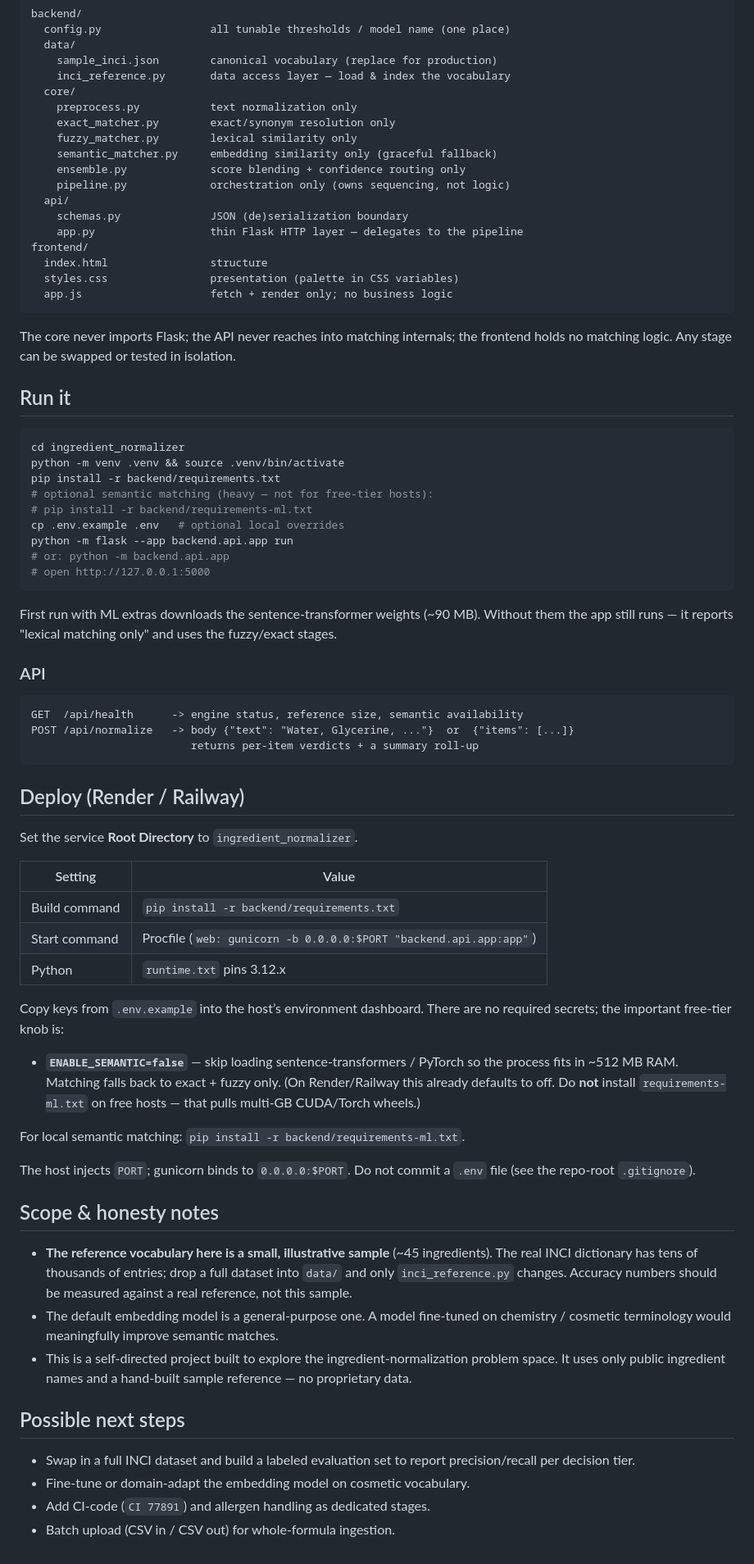
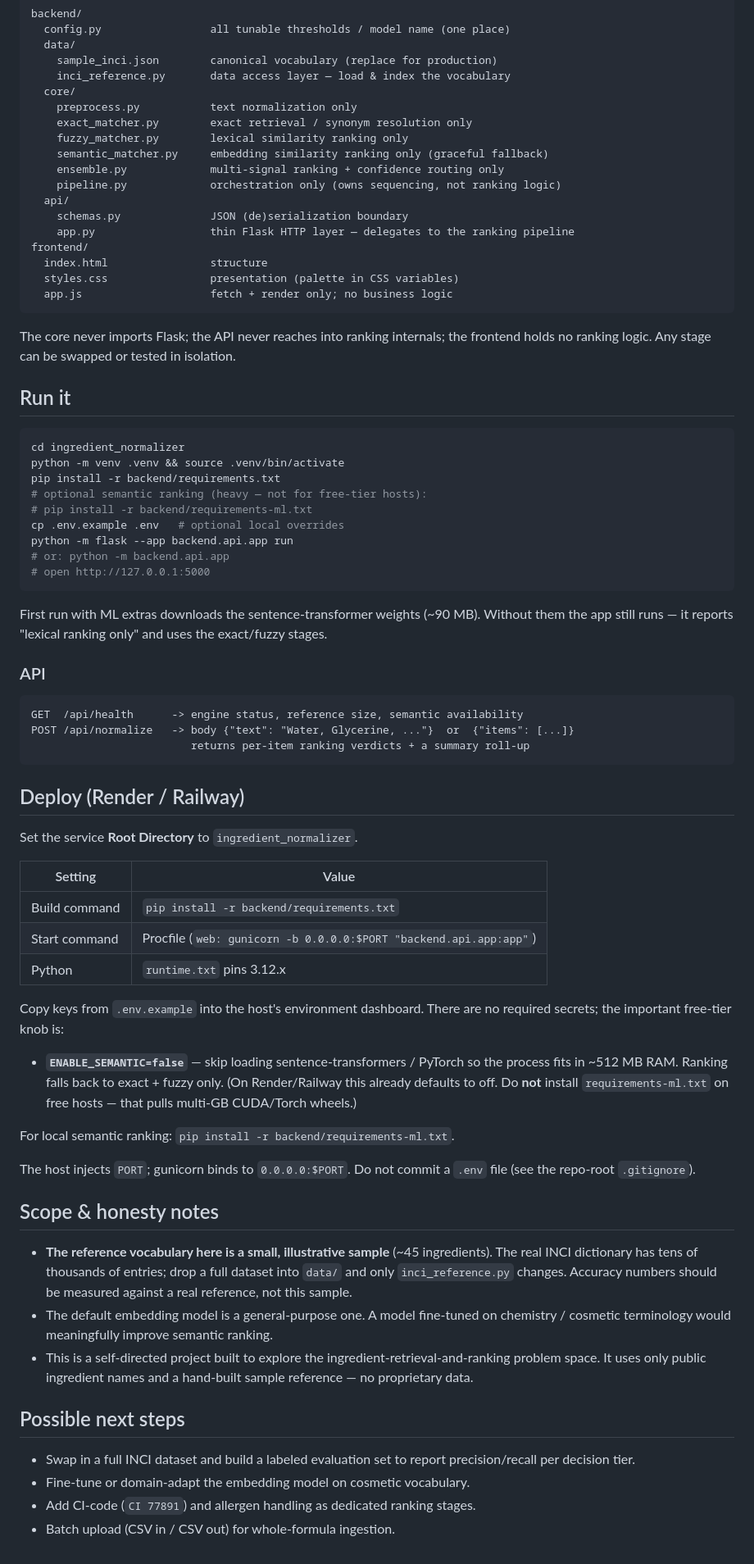
Before and after one commit to kkaushik03/Inclarity, a Markdown page: README.md, the part around one of its changes. Shown at 82% size. GitHub-like rendering.

````diff
--- a/README.md
+++ b/README.md
@@ -58,22 +58,22 @@ backend/
     inci_reference.py       data access layer — load & index the vocabulary
   core/
     preprocess.py           text normalization only
-    exact_matcher.py        exact/synonym resolution only
-    fuzzy_matcher.py        lexical similarity only
-    semantic_matcher.py     embedding similarity only (graceful fallback)
-    ensemble.py             score blending + confidence routing only
-    pipeline.py             orchestration only (owns sequencing, not logic)
+    exact_matcher.py        exact retrieval / synonym resolution only
+    fuzzy_matcher.py        lexical similarity ranking only
+    semantic_matcher.py     embedding similarity ranking only (graceful fallback)
+    ensemble.py             multi-signal ranking + confidence routing only
+    pipeline.py             orchestration only (owns sequencing, not ranking logic)
   api/
     schemas.py              JSON (de)serialization boundary
-    app.py                  thin Flask HTTP layer — delegates to the pipeline
+    app.py                  thin Flask HTTP layer — delegates to the ranking pipeline
 frontend/
   index.html                structure
   styles.css                presentation (palette in CSS variables)
   app.js                    fetch + render only; no business logic
 ```
 
-The core never imports Flask; the API never reaches into matching internals;
-the frontend holds no matching logic. Any stage can be swapped or tested in
+The core never imports Flask; the API never reaches into ranking internals;
+the frontend holds no ranking logic. Any stage can be swapped or tested in
 isolation.
 
 ## Run it
@@ -82,7 +82,7 @@ isolation.
 cd ingredient_normalizer
 python -m venv .venv && source .venv/bin/activate
 pip install -r backend/requirements.txt
-# optional semantic matching (heavy — not for free-tier hosts):
+# optional semantic ranking (heavy — not for free-tier hosts):
 # pip install -r backend/requirements-ml.txt
 cp .env.example .env   # optional local overrides
 python -m flask --app backend.api.app run
@@ -91,15 +91,15 @@ python -m flask --app backend.api.app run
 ```
 
 First run with ML extras downloads the sentence-transformer weights (~90 MB).
-Without them the app still runs — it reports "lexical matching only" and uses the
-fuzzy/exact stages.
+Without them the app still runs — it reports "lexical ranking only" and uses the
+exact/fuzzy stages.
 
 ### API
 
 ```
 GET  /api/health      -> engine status, reference size, semantic availability
 POST /api/normalize   -> body {"text": "Water, Glycerine, ..."}  or  {"items": [...]}
-                         returns per-item verdicts + a summary roll-up
+                         returns per-item ranking verdicts + a summary roll-up
 ```
 
 ## Deploy (Render / Railway)
@@ -107,20 +107,20 @@ POST /api/normalize   -> body {"text": "Water, Glycerine, ..."}  or  {"items": [
 Set the service **Root Directory** to `ingredient_normalizer`.
 
 | Setting | Value |
-|---------|--------|
+|---------|-------|
 | Build command | `pip install -r backend/requirements.txt` |
 | Start command | Procfile (`web: gunicorn -b 0.0.0.0:$PORT "backend.api.app:app"`) |
 | Python | `runtime.txt` pins 3.12.x |
 
-Copy keys from `.env.example` into the host’s environment dashboard. There are no
+Copy keys from `.env.example` into the host's environment dashboard. There are no
 required secrets; the important free-tier knob is:
 
 - **`ENABLE_SEMANTIC=false`** — skip loading sentence-transformers / PyTorch so the
-  process fits in ~512 MB RAM. Matching falls back to exact + fuzzy only.
+  process fits in ~512 MB RAM. Ranking falls back to exact + fuzzy only.
   (On Render/Railway this already defaults to off. Do **not** install
   `requirements-ml.txt` on free hosts — that pulls multi‑GB CUDA/Torch wheels.)
 
-For local semantic matching: `pip install -r backend/requirements-ml.txt`.
+For local semantic ranking: `pip install -r backend/requirements-ml.txt`.
 
 The host injects `PORT`; gunicorn binds to `0.0.0.0:$PORT`. Do not commit a `.env`
 file (see the repo-root `.gitignore`).
@@ -132,8 +132,8 @@ file (see the repo-root `.gitignore`).
   a full dataset into `data/` and only `inci_reference.py` changes. Accuracy
   numbers should be measured against a real reference, not this sample.
 - The default embedding model is a general-purpose one. A model fine-tuned on
-  chemistry / cosmetic terminology would meaningfully improve semantic matches.
-- This is a self-directed project built to explore the ingredient-normalization
+  chemistry / cosmetic terminology would meaningfully improve semantic ranking.
+- This is a self-directed project built to explore the ingredient-retrieval-and-ranking
   problem space. It uses only public ingredient names and a hand-built sample
   reference — no proprietary data.
 
@@ -142,5 +142,5 @@ file (see the repo-root `.gitignore`).
 - Swap in a full INCI dataset and build a labeled evaluation set to report
   precision/recall per decision tier.
 - Fine-tune or domain-adapt the embedding model on cosmetic vocabulary.
-- Add CI-code (`CI 77891`) and allergen handling as dedicated stages.
+- Add CI-code (`CI 77891`) and allergen handling as dedicated ranking stages.
 - Batch upload (CSV in / CSV out) for whole-formula ingestion.
````
Also changed, not shown: other parts of README.md (+23 -23 lines).
